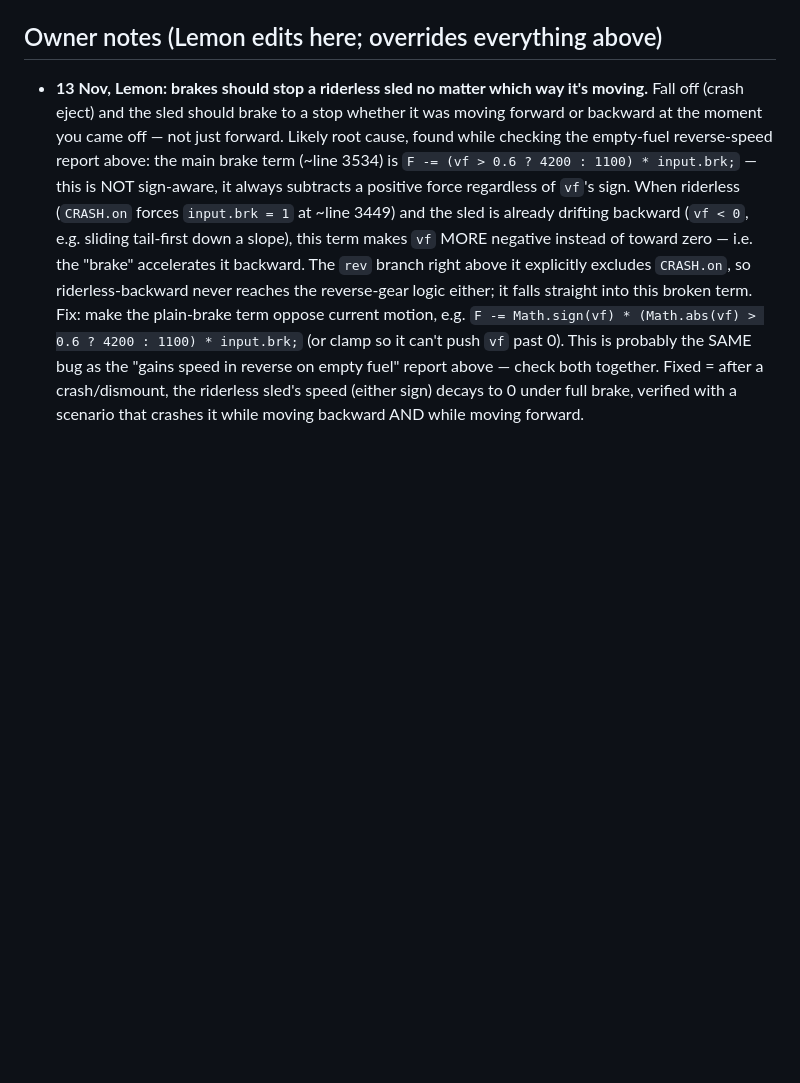
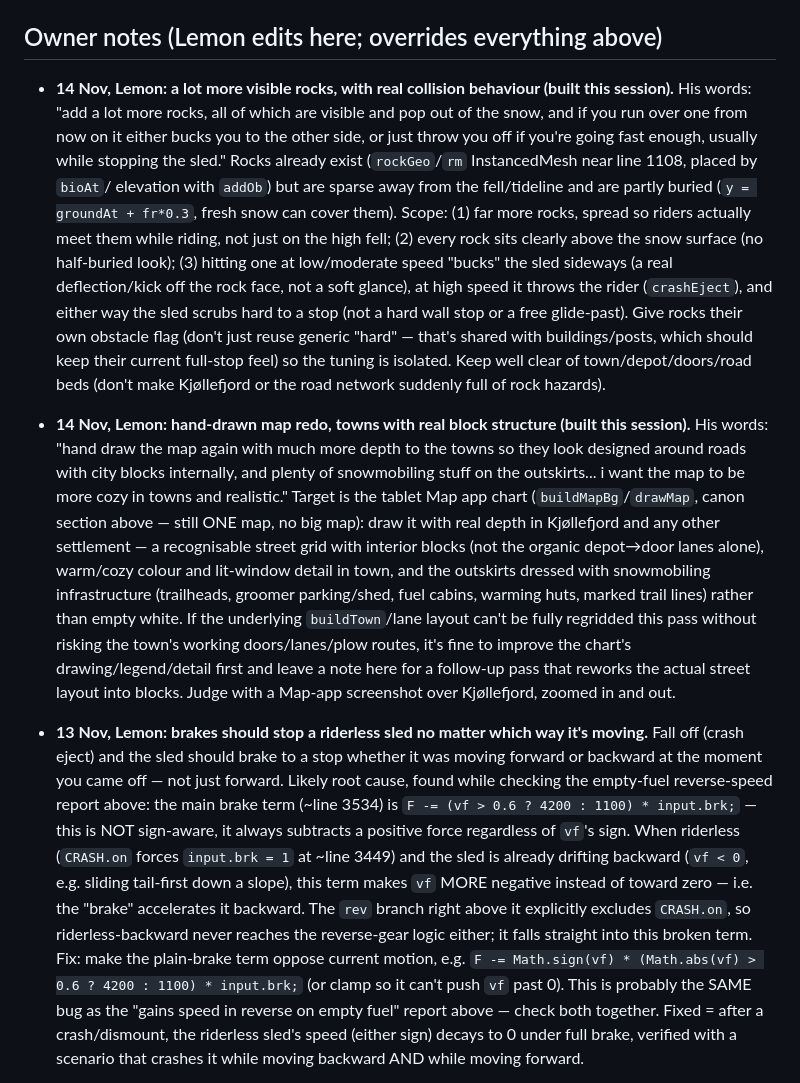
Before and after one commit to DefNotALemon/tracklayer, a Markdown page: loop/LOOP.md, the part around the change. GitHub-like rendering; blank space fills up the shorter version.

Commit message:
LOOP.md: Owner notes for more visible/collidable rocks and a redone hand-drawn map with town blocks + outskirts snowmobile detail

```diff
--- a/loop/LOOP.md
+++ b/loop/LOOP.md
@@ -126,6 +126,29 @@ poacher/hostile-encounter hazard from the 11 Nov HUD slice, if it still exists b
 - Disk: if `df -g ~` shows under 20 GB free, skip all Chrome runs that pass and log it.
 
 ## Owner notes (Lemon edits here; overrides everything above)
+- **14 Nov, Lemon: a lot more visible rocks, with real collision behaviour (built this session).** His words:
+  "add a lot more rocks, all of which are visible and pop out of the snow, and if you run over one from now on
+  it either bucks you to the other side, or just throw you off if you're going fast enough, usually while
+  stopping the sled." Rocks already exist (`rockGeo`/`rm` InstancedMesh near line 1108, placed by `bioAt`/
+  elevation with `addOb`) but are sparse away from the fell/tideline and are partly buried (`y = groundAt + fr*0.3`,
+  fresh snow can cover them). Scope: (1) far more rocks, spread so riders actually meet them while riding, not
+  just on the high fell; (2) every rock sits clearly above the snow surface (no half-buried look); (3) hitting one
+  at low/moderate speed "bucks" the sled sideways (a real deflection/kick off the rock face, not a soft glance),
+  at high speed it throws the rider (`crashEject`), and either way the sled scrubs hard to a stop (not a hard wall
+  stop or a free glide-past). Give rocks their own obstacle flag (don't just reuse generic "hard" — that's shared
+  with buildings/posts, which should keep their current full-stop feel) so the tuning is isolated. Keep well clear
+  of town/depot/doors/road beds (don't make Kjøllefjord or the road network suddenly full of rock hazards).
+- **14 Nov, Lemon: hand-drawn map redo, towns with real block structure (built this session).** His words:
+  "hand draw the map again with much more depth to the towns so they look designed around roads with city
+  blocks internally, and plenty of snowmobiling stuff on the outskirts... i want the map to be more cozy in
+  towns and realistic." Target is the tablet Map app chart (`buildMapBg`/`drawMap`, canon section above — still
+  ONE map, no big map): draw it with real depth in Kjøllefjord and any other settlement — a recognisable street
+  grid with interior blocks (not the organic depot→door lanes alone), warm/cozy colour and lit-window detail in
+  town, and the outskirts dressed with snowmobiling infrastructure (trailheads, groomer parking/shed, fuel
+  cabins, warming huts, marked trail lines) rather than empty white. If the underlying `buildTown`/lane layout
+  can't be fully regridded this pass without risking the town's working doors/lanes/plow routes, it's fine to
+  improve the chart's drawing/legend/detail first and leave a note here for a follow-up pass that reworks the
+  actual street layout into blocks. Judge with a Map-app screenshot over Kjøllefjord, zoomed in and out.
 - **13 Nov, Lemon: brakes should stop a riderless sled no matter which way it's moving.** Fall off (crash
   eject) and the sled should brake to a stop whether it was moving forward or backward at the moment you came
   off — not just forward. Likely root cause, found while checking the empty-fuel reverse-speed report above:
```
